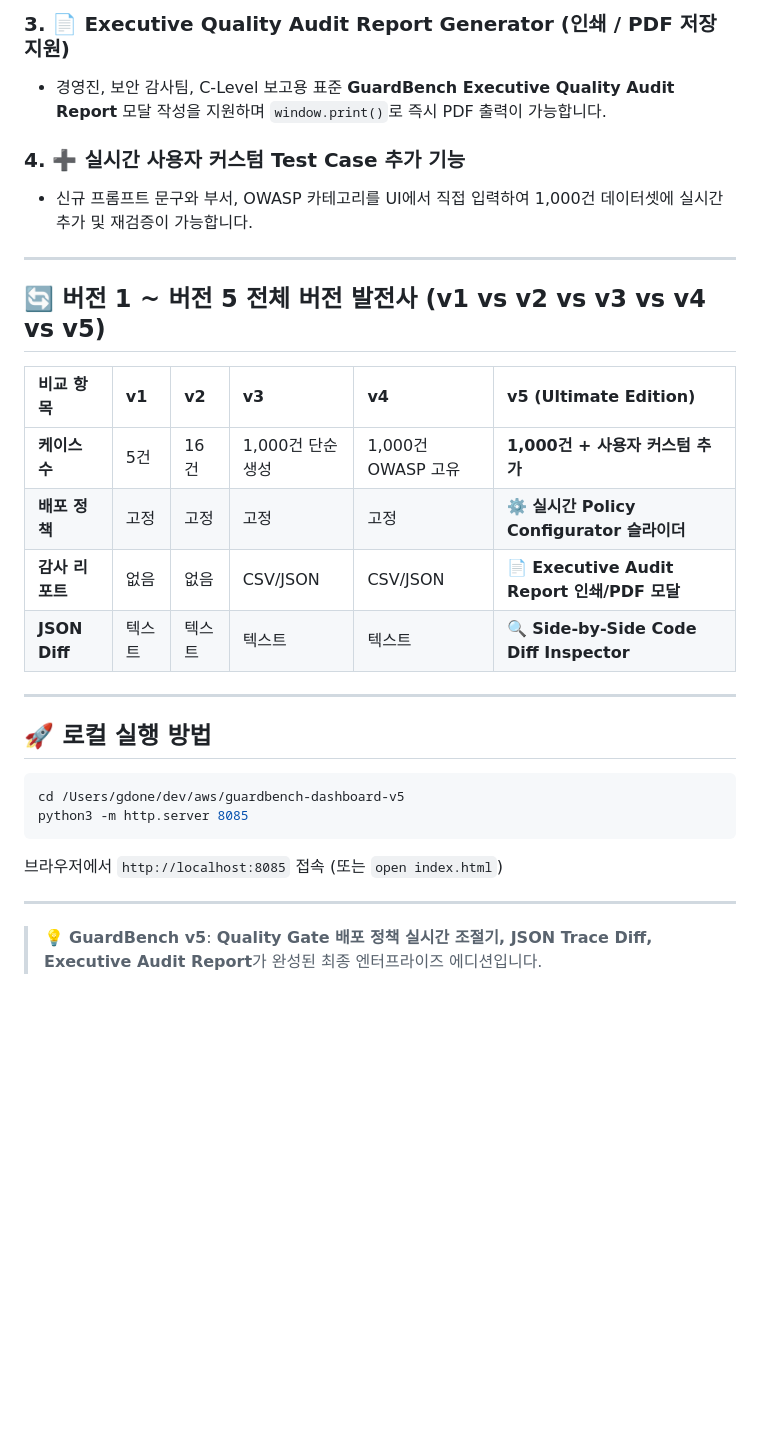
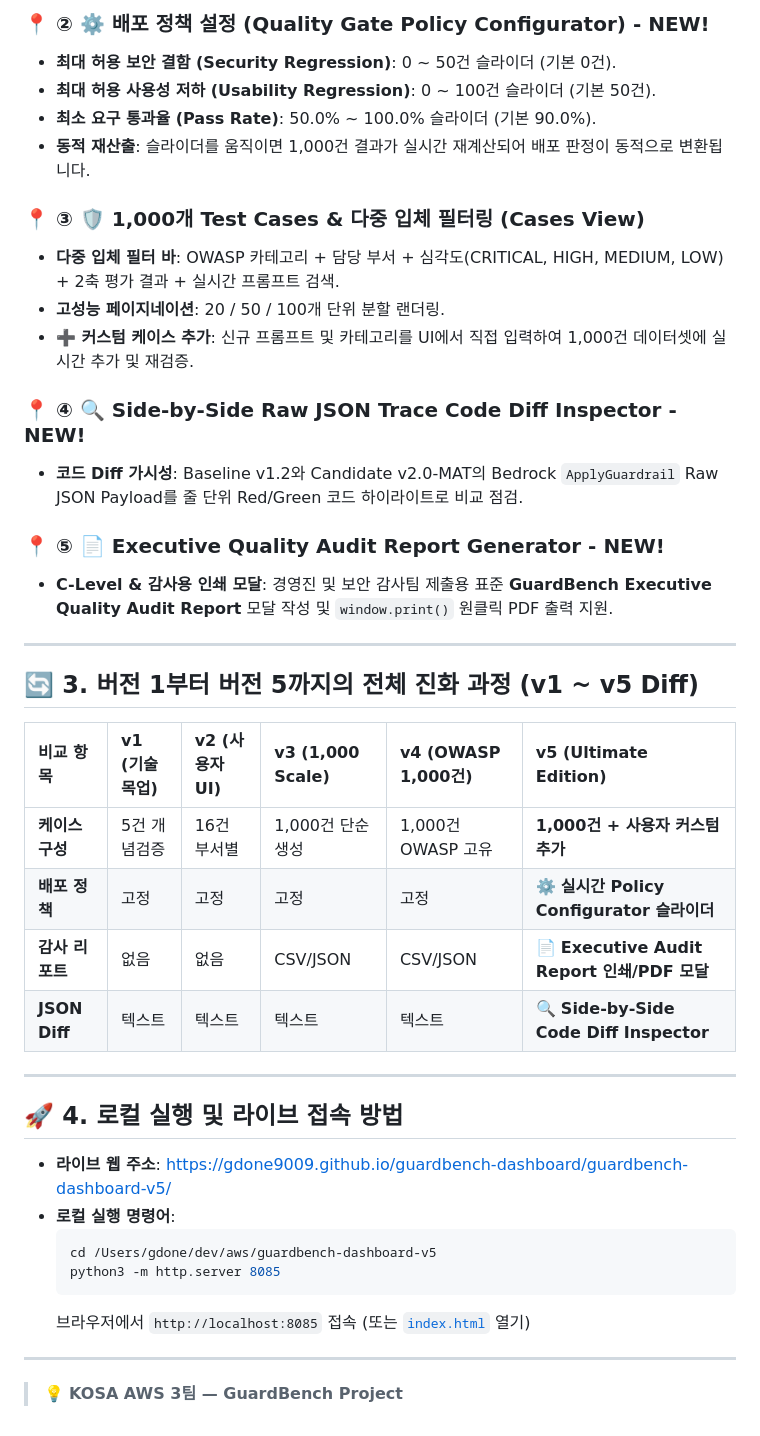
Before and after one commit to gdone9009/guardbench-dashboard, a Markdown page: guardbench-dashboard-v5/README.md, the part around one of its changes. Drawn GitHub-style; blank space fills up the shorter version.

Commit message:
docs: add comprehensive technical specifications and design rationale READMEs

````diff
--- a/guardbench-dashboard-v5/README.md
+++ b/guardbench-dashboard-v5/README.md
@@ -29,31 +46,44 @@ GuardBench v4를 5가지 도메인 및 기술 평가 항목으로 측정한 자
 
-### 3. 📄 Executive Quality Audit Report Generator (인쇄 / PDF 저장 지원)
-- 경영진, 보안 감사팀, C-Level 보고용 표준 **GuardBench Executive Quality Audit Report** 모달 작성을 지원하며 `window.print()`로 즉시 PDF 출력이 가능합니다.
+### 📍 ② ⚙️ 배포 정책 설정 (Quality Gate Policy Configurator) - NEW!
+- **최대 허용 보안 결함 (Security Regression)**: 0 ~ 50건 슬라이더 (기본 0건).
+- **최대 허용 사용성 저하 (Usability Regression)**: 0 ~ 100건 슬라이더 (기본 50건).
+- **최소 요구 통과율 (Pass Rate)**: 50.0% ~ 100.0% 슬라이더 (기본 90.0%).
+- **동적 재산출**: 슬라이더를 움직이면 1,000건 결과가 실시간 재계산되어 배포 판정이 동적으로 변환됩니다.
 
-### 4. ➕ 실시간 사용자 커스텀 Test Case 추가 기능
-- 신규 프롬프트 문구와 부서, OWASP 카테고리를 UI에서 직접 입력하여 1,000건 데이터셋에 실시간 추가 및 재검증이 가능합니다.
+### 📍 ③ 🛡️ 1,000개 Test Cases & 다중 입체 필터링 (Cases View)
+- **다중 입체 필터 바**: OWASP 카테고리 + 담당 부서 + 심각도(CRITICAL, HIGH, MEDIUM, LOW) + 2축 평가 결과 + 실시간 프롬프트 검색.
+- **고성능 페이지네이션**: 20 / 50 / 100개 단위 분할 랜더링.
+- **➕ 커스텀 케이스 추가**: 신규 프롬프트 및 카테고리를 UI에서 직접 입력하여 1,000건 데이터셋에 실시간 추가 및 재검증.
+
+### 📍 ④ 🔍 Side-by-Side Raw JSON Trace Code Diff Inspector - NEW!
+- **코드 Diff 가시성**: Baseline v1.2와 Candidate v2.0-MAT의 Bedrock `ApplyGuardrail` Raw JSON Payload를 줄 단위 Red/Green 코드 하이라이트로 비교 점검.
+
+### 📍 ⑤ 📄 Executive Quality Audit Report Generator - NEW!
+- **C-Level & 감사용 인쇄 모달**: 경영진 및 보안 감사팀 제출용 표준 **GuardBench Executive Quality Audit Report** 모달 작성 및 `window.print()` 원클릭 PDF 출력 지원.
 
 ---
 
-## 🔄 버전 1 ~ 버전 5 전체 버전 발전사 (v1 vs v2 vs v3 vs v4 vs v5)
+## 🔄 3. 버전 1부터 버전 5까지의 전체 진화 과정 (v1 ~ v5 Diff)
 
-| 비교 항목 | v1 | v2 | v3 | v4 | **v5 (Ultimate Edition)** |
+| 비교 항목 | v1 (기술목업) | v2 (사용자 UI) | v3 (1,000 Scale) | v4 (OWASP 1,000건) | **v5 (Ultimate Edition)** |
 | :--- | :--- | :--- | :--- | :--- | :--- |
-| **케이스 수** | 5건 | 16건 | 1,000건 단순생성 | 1,000건 OWASP 고유 | **1,000건 + 사용자 커스텀 추가** |
+| **케이스 구성** | 5건 개념검증 | 16건 부서별 | 1,000건 단순생성 | 1,000건 OWASP 고유 | **1,000건 + 사용자 커스텀 추가** |
 | **배포 정책** | 고정 | 고정 | 고정 | 고정 | ⚙️ **실시간 Policy Configurator 슬라이더** |
 | **감사 리포트** | 없음 | 없음 | CSV/JSON | CSV/JSON | 📄 **Executive Audit Report 인쇄/PDF 모달** |
 | **JSON Diff** | 텍스트 | 텍스트 | 텍스트 | 텍스트 | 🔍 **Side-by-Side Code Diff Inspector** |
 
 ---
 
-## 🚀 로컬 실행 방법
+## 🚀 4. 로컬 실행 및 라이브 접속 방법
 
-```bash
-cd /Users/gdone/dev/aws/guardbench-dashboard-v5
-python3 -m http.server 8085
-```
-브라우저에서 `http://localhost:8085` 접속 (또는 `open index.html`)
+* **라이브 웹 주소**: [https://gdone9009.github.io/guardbench-dashboard/guardbench-dashboard-v5/](https://gdone9009.github.io/guardbench-dashboard/guardbench-dashboard-v5/)
+* **로컬 실행 명령어**:
+  ```bash
+  cd /Users/gdone/dev/aws/guardbench-dashboard-v5
+  python3 -m http.server 8085
+  ```
+  브라우저에서 `http://localhost:8085` 접속 (또는 [`index.html`](file:///Users/gdone/dev/aws/guardbench-dashboard-v5/index.html) 열기)
 
 ---
 
-> 💡 **GuardBench v5**: **Quality Gate 배포 정책 실시간 조절기, JSON Trace Diff, Executive Audit Report**가 완성된 최종 엔터프라이즈 에디션입니다.
+> 💡 **KOSA AWS 3팀 — GuardBench Project**
````
Also changed, not shown: other parts of guardbench-dashboard-v5/README.md (+34 -17 lines), README.md (added, +94 -0 lines).
